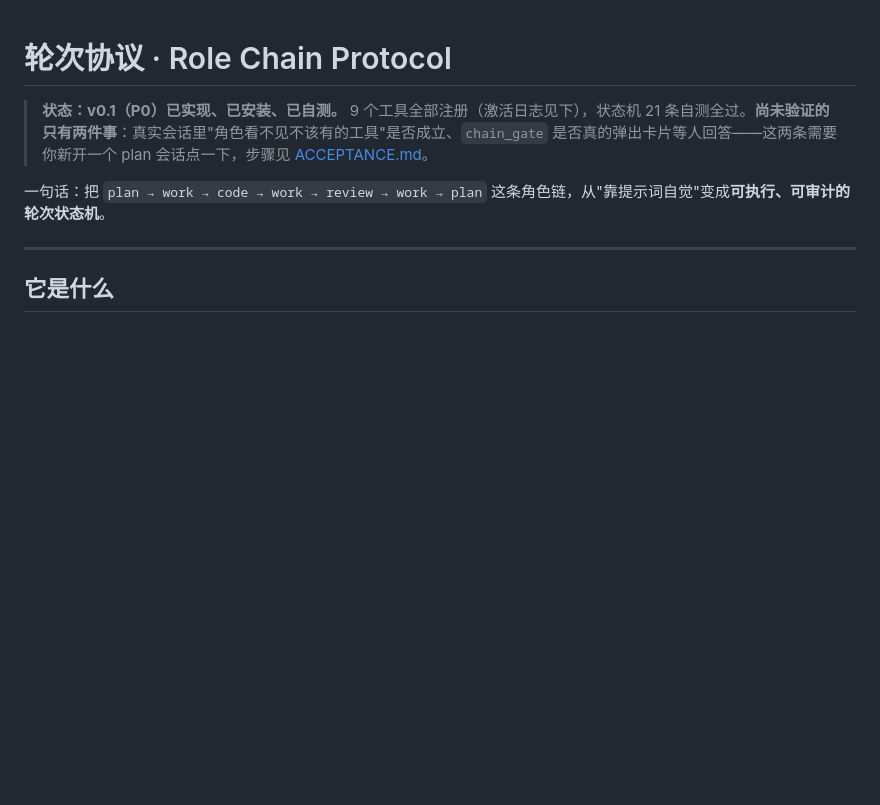
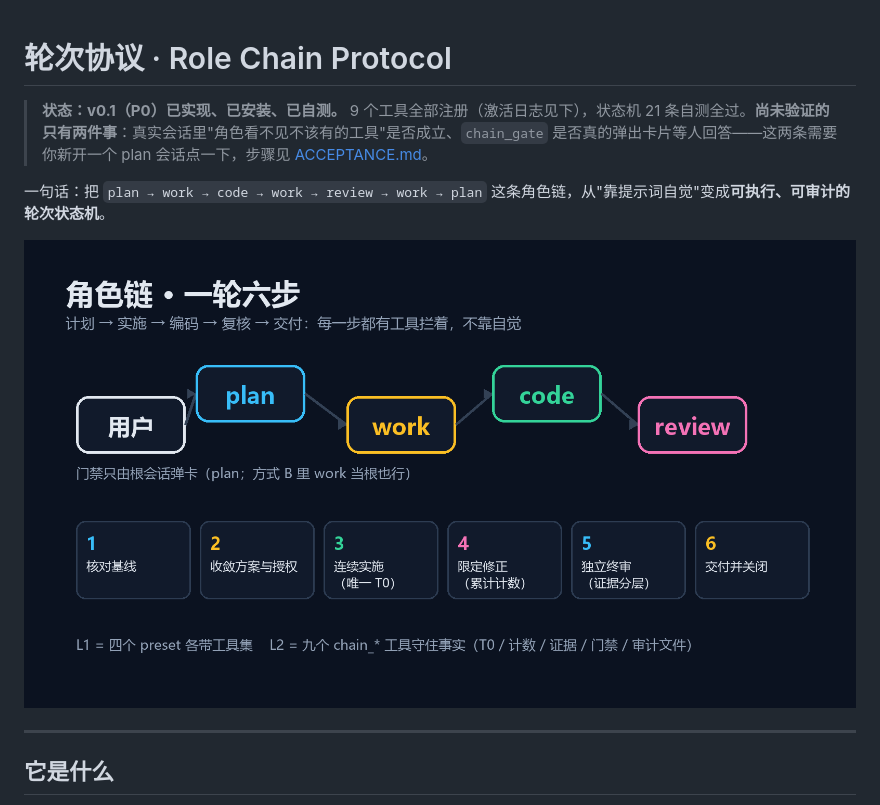
Before and after one commit to Weihao654/dsh-workflow, a Markdown page: plugins/l2-protocol/README.md, the part around the change. GitHub-like rendering; pictures changed too: assets/architecture.png (added); blank space fills up the shorter version.

```diff
--- a/plugins/l2-protocol/README.md
+++ b/plugins/l2-protocol/README.md
@@ -3,6 +3,8 @@
 > **状态：v0.1（P0）已实现、已安装、已自测。** 9 个工具全部注册（激活日志见下），状态机 21 条自测全过。**尚未验证的只有两件事**：真实会话里"角色看不见不该有的工具"是否成立、`chain_gate` 是否真的弹出卡片等人回答——这两条需要你新开一个 plan 会话点一下，步骤见 [ACCEPTANCE.md](./ACCEPTANCE.md)。
 
 一句话：把 `plan → work → code → work → review → work → plan` 这条角色链，从"靠提示词自觉"变成**可执行、可审计的轮次状态机**。
+
+![角色链与一轮六步](../../assets/architecture.png)
 
 ---
 
```
Also changed, not shown: README.md (+2 -0 lines), plugins/l1-presets/README.md (+2 -0 lines), assets/icon-1024.png (added), 3 other files.
